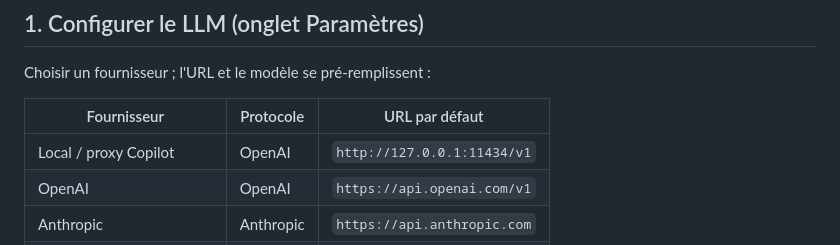
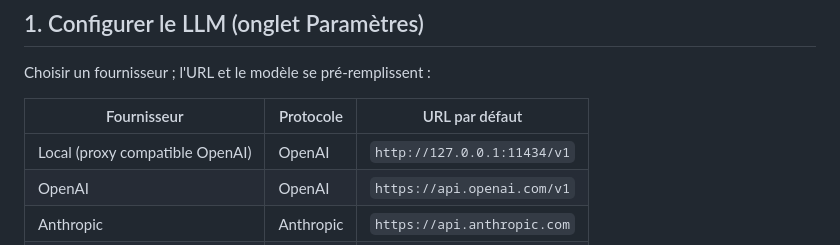
Before and after one commit to benoitmarionpro/MITREMapper, a Markdown page: README.md, the part around one of its changes. Drawn GitHub-style.

Commit message:
docs: lien GitHub Pages dans le README, retrait de la mention proxy Copilot
Co-Authored-By: Claude Sonnet 5.5 <noreply@anthropic.com>

```diff
--- a/README.md
+++ b/README.md
@@ -23,7 +25,7 @@ Choisir un fournisseur ; l'URL et le modèle se pré-remplissent :
 
 | Fournisseur | Protocole | URL par défaut |
 |---|---|---|
-| Local / proxy Copilot | OpenAI | `http://127.0.0.1:11434/v1` |
+| Local (proxy compatible OpenAI) | OpenAI | `http://127.0.0.1:11434/v1` |
 | OpenAI | OpenAI | `https://api.openai.com/v1` |
 | Anthropic | Anthropic | `https://api.anthropic.com` |
 | Ollama | OpenAI | `http://localhost:11434/v1` |
```
Also changed, not shown: other parts of README.md (+2 -0 lines).
